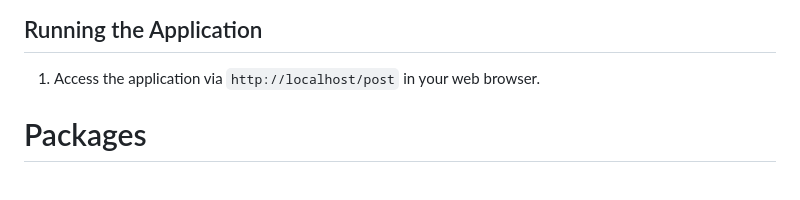
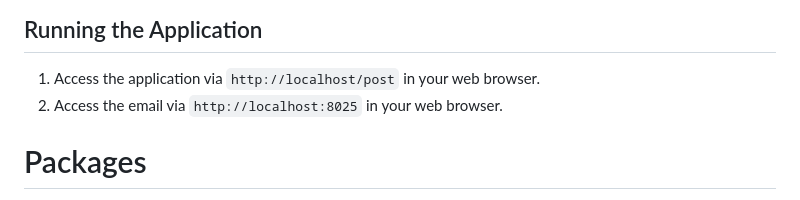
Before and after one commit to t4l3x/mvc-task-php, a Markdown page: README.md, the part around the change. Rendered like a GitHub page.

Commit message:
Refactor

```diff
--- a/README.md
+++ b/README.md
@@ -60,6 +60,7 @@ You need to have Docker and Docker Compose installed in your environment.
 ## Running the Application
 
 1. Access the application via `http://localhost/post` in your web browser.
+2. Access the email via `http://localhost:8025` in your web browser.
 
 
 # Packages
```
